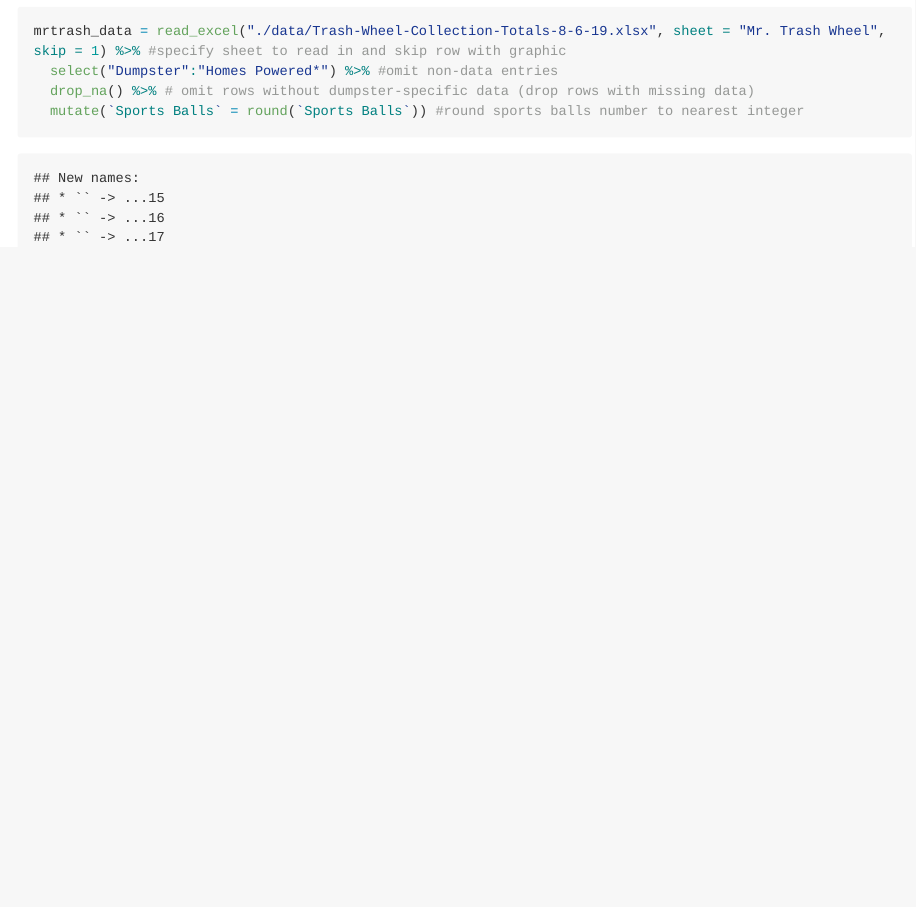
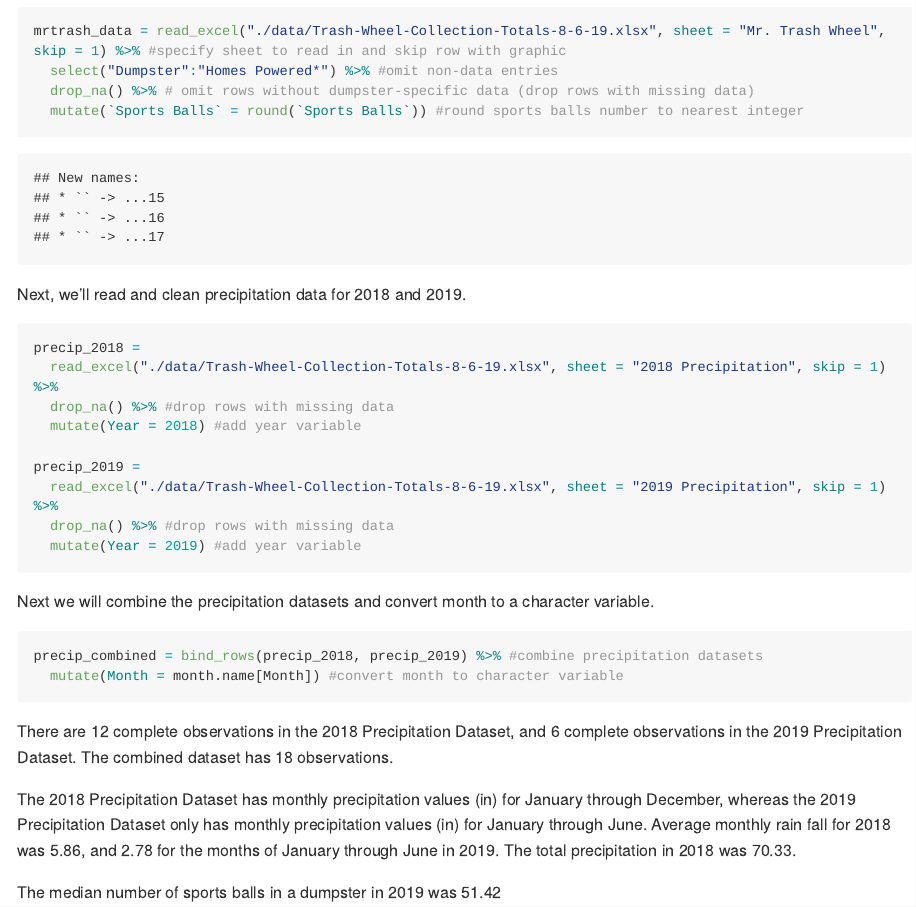
Before and after one commit to dtw2127/p8105_hw2_dtw2127, an R Markdown document (p8105_hw2_dtw2127.Rmd): the page in a window 1100 px wide, from 550 px down. The pictures show the output file p8105_hw2_dtw2127.md that the author committed with the source, drawn offline in the style of GitHub; long lines of code are wrapped.

Commit message:
completed problem 1

````diff
--- a/p8105_hw2_dtw2127.Rmd
+++ b/p8105_hw2_dtw2127.Rmd
@@ -17,3 +17,33 @@ mrtrash_data = read_excel("./data/Trash-Wheel-Collection-Totals-8-6-19.xlsx", sh
   mutate(`Sports Balls` = round(`Sports Balls`)) #round sports balls number to nearest integer
 
 ```
+
+Next, we'll read and clean precipitation data for 2018 and 2019.
+
+```{r}
+precip_2018 =
+  read_excel("./data/Trash-Wheel-Collection-Totals-8-6-19.xlsx", sheet = "2018 Precipitation", skip = 1) %>%
+  drop_na() %>% #drop rows with missing data
+  mutate(Year = 2018) #add year variable
+
+precip_2019 =
+  read_excel("./data/Trash-Wheel-Collection-Totals-8-6-19.xlsx", sheet = "2019 Precipitation", skip = 1) %>%
+  drop_na() %>% #drop rows with missing data
+  mutate(Year = 2019) #add year variable
+
+```
+
+Next we will combine the precipitation datasets and convert month to a character variable.
+
+```{r}
+
+precip_combined = bind_rows(precip_2018, precip_2019) %>% #combine precipitation datasets
+  mutate(Month = month.name[Month]) #convert month to character variable
+
+```
+
+There are `r nrow(precip_2018)` complete observations in the 2018 Precipitation Dataset, and `r nrow(precip_2019)` complete observations in the 2019 Precipitation Dataset. The combined dataset has `r nrow(precip_combined)` observations.
+
+The 2018 Precipitation Dataset has monthly precipitation values (in) for January through December, whereas the 2019 Precipitation Dataset only has monthly precipitation values (in) for January through June. Average monthly rain fall for 2018 was `r pull(precip_2018, Total) %>% mean() %>% round(2)`, and `r pull(precip_2019, Total) %>% mean() %>% round(2)` for the months of January through June in 2019. The total precipitation in 2018 was `r pull(precip_2018, Total) %>% sum()`.
+
+The median number of sports balls in a dumpster in 2019 was `r pull(mrtrash_data) %>% median() %>% round(2)`
````
Also changed, not shown: p8105_hw2_dtw2127.md.
